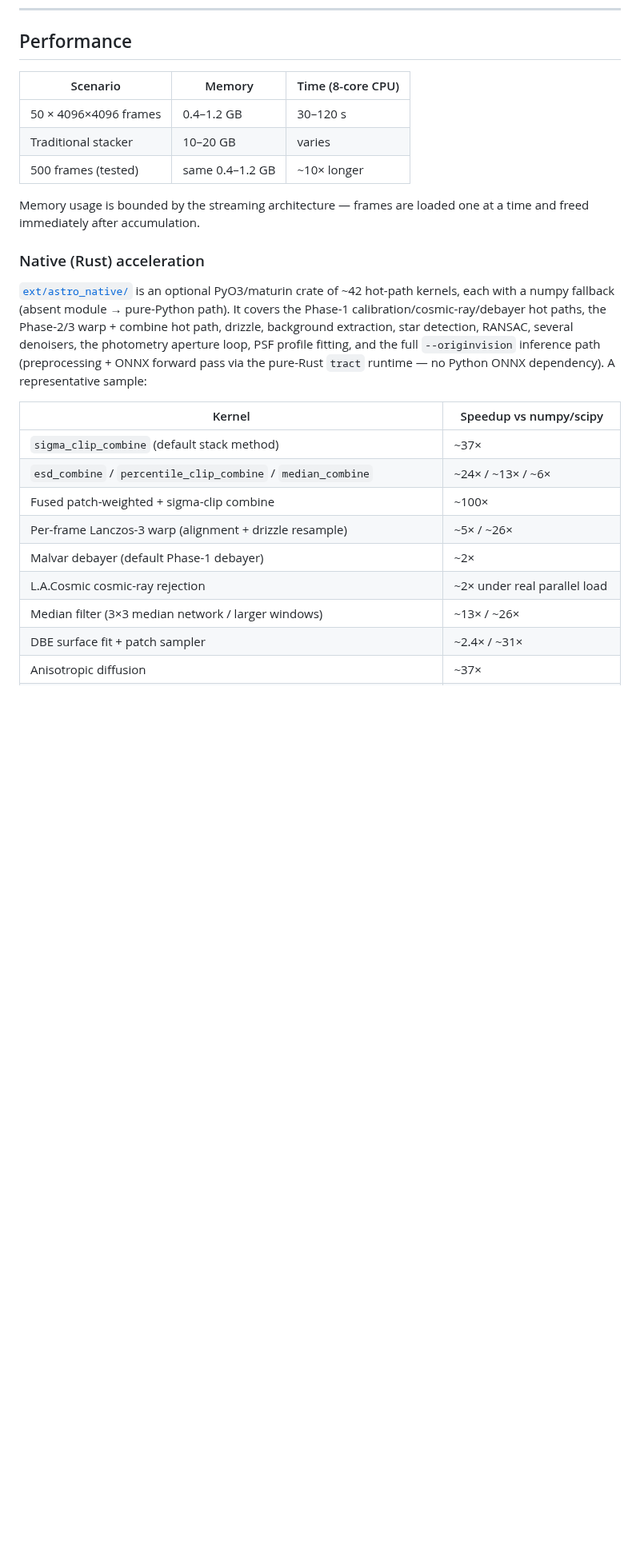
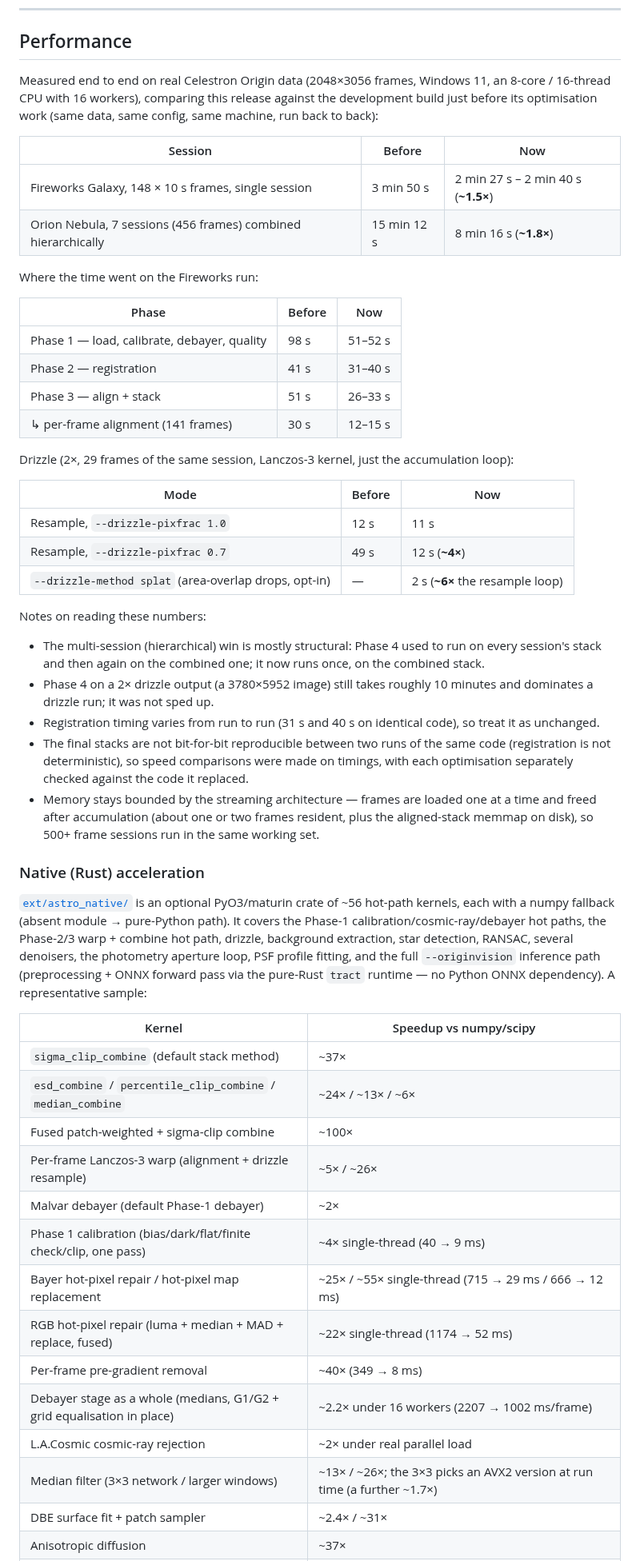
Before and after one commit to hd152/originstack, a Markdown page: README.md, the part around one of its changes. Shown at 80% size. GitHub-like rendering; blank space fills up the shorter version.

Commit message:
README: update the Performance section with current benchmarks
End-to-end before/after timings on Fireworks (single session), Orion
(7-session hierarchical) and 2x drizzle, a per-phase breakdown, and the
kernel table refreshed for the Phase 1, warp, drizzle and AVX2 work.

Co-Authored-By: Claude Sonnet 5 <noreply@anthropic.com>

```diff
--- a/README.md
+++ b/README.md
@@ -766,17 +766,41 @@ For the full CLI reference with all flags and defaults, see [PROJECT_SPEC.md](PR
 
 ## Performance
 
-| Scenario | Memory | Time (8-core CPU) |
-|----------|--------|-------------------|
-| 50 × 4096×4096 frames | 0.4–1.2 GB | 30–120 s |
-| Traditional stacker | 10–20 GB | varies |
-| 500 frames (tested) | same 0.4–1.2 GB | ~10× longer |
+Measured end to end on real Celestron Origin data (2048×3056 frames, Windows 11, an 8-core / 16-thread CPU with 16 workers), comparing this release against the development build just before its optimisation work (same data, same config, same machine, run back to back):
 
-Memory usage is bounded by the streaming architecture — frames are loaded one at a time and freed immediately after accumulation.
+| Session | Before | Now |
+|---------|--------|-----|
+| Fireworks Galaxy, 148 × 10 s frames, single session | 3 min 50 s | 2 min 27 s – 2 min 40 s (**~1.5×**) |
+| Orion Nebula, 7 sessions (456 frames) combined hierarchically | 15 min 12 s | 8 min 16 s (**~1.8×**) |
+
+Where the time went on the Fireworks run:
+
+| Phase | Before | Now |
+|-------|--------|-----|
+| Phase 1 — load, calibrate, debayer, quality | 98 s | 51–52 s |
+| Phase 2 — registration | 41 s | 31–40 s |
+| Phase 3 — align + stack | 51 s | 26–33 s |
+| ↳ per-frame alignment (141 frames) | 30 s | 12–15 s |
+
+Drizzle (2×, 29 frames of the same session, Lanczos-3 kernel, just the accumulation loop):
+
+| Mode | Before | Now |
+|------|--------|-----|
+| Resample, `--drizzle-pixfrac 1.0` | 12 s | 11 s |
+| Resample, `--drizzle-pixfrac 0.7` | 49 s | 12 s (**~4×**) |
+| `--drizzle-method splat` (area-overlap drops, opt-in) | — | 2 s (**~6×** the resample loop) |
+
+Notes on reading these numbers:
+
+- The multi-session (hierarchical) win is mostly structural: Phase 4 used to run on every session's stack and then again on the combined one; it now runs once, on the combined stack.
+- Phase 4 on a 2× drizzle output (a 3780×5952 image) still takes roughly 10 minutes and dominates a drizzle run; it was not sped up.
+- Registration timing varies from run to run (31 s and 40 s on identical code), so treat it as unchanged.
+- The final stacks are not bit-for-bit reproducible between two runs of the same code (registration is not deterministic), so speed comparisons were made on timings, with each optimisation separately checked against the code it replaced.
+- Memory stays bounded by the streaming architecture — frames are loaded one at a time and freed after accumulation (about one or two frames resident, plus the aligned-stack memmap on disk), so 500+ frame sessions run in the same working set.
 
 ### Native (Rust) acceleration
 
-[`ext/astro_native/`](ext/astro_native/) is an optional PyO3/maturin crate of ~42 hot-path kernels, each with a numpy fallback (absent module → pure-Python path). It covers the Phase-1 calibration/cosmic-ray/debayer hot paths, the Phase-2/3 warp + combine hot path, drizzle, background extraction, star detection, RANSAC, several denoisers, the photometry aperture loop, PSF profile fitting, and the full `--originvision` inference path (preprocessing + ONNX forward pass via the pure-Rust `tract` runtime — no Python ONNX dependency). A representative sample:
+[`ext/astro_native/`](ext/astro_native/) is an optional PyO3/maturin crate of ~56 hot-path kernels, each with a numpy fallback (absent module → pure-Python path). It covers the Phase-1 calibration/cosmic-ray/debayer hot paths, the Phase-2/3 warp + combine hot path, drizzle, background extraction, star detection, RANSAC, several denoisers, the photometry aperture loop, PSF profile fitting, and the full `--originvision` inference path (preprocessing + ONNX forward pass via the pure-Rust `tract` runtime — no Python ONNX dependency). A representative sample:
 
 | Kernel | Speedup vs numpy/scipy |
 |--------|------------------------|
@@ -785,8 +809,13 @@ Memory usage is bounded by the streaming architecture — frames are loaded one
 | Fused patch-weighted + sigma-clip combine | ~100× |
 | Per-frame Lanczos-3 warp (alignment + drizzle resample) | ~5× / ~26× |
 | Malvar debayer (default Phase-1 debayer) | ~2× |
+| Phase 1 calibration (bias/dark/flat/finite check/clip, one pass) | ~4× single-thread (40 → 9 ms) |
+| Bayer hot-pixel repair / hot-pixel map replacement | ~25× / ~55× single-thread (715 → 29 ms / 666 → 12 ms) |
+| RGB hot-pixel repair (luma + median + MAD + replace, fused) | ~22× single-thread (1174 → 52 ms) |
+| Per-frame pre-gradient removal | ~40× (349 → 8 ms) |
+| Debayer stage as a whole (medians, G1/G2 + grid equalisation in place) | ~2.2× under 16 workers (2207 → 1002 ms/frame) |
 | L.A.Cosmic cosmic-ray rejection | ~2× under real parallel load |
-| Median filter (3×3 median network / larger windows) | ~13× / ~26× |
+| Median filter (3×3 network / larger windows) | ~13× / ~26×; the 3×3 picks an AVX2 version at run time (a further ~1.7×) |
 | DBE surface fit + patch sampler | ~2.4× / ~31× |
 | Anisotropic diffusion | ~37× |
 | Batch aperture photometry (`--photometry` / `--photometry-timeseries`) | ~150× |
```
Also changed, not shown: other parts of README.md (+4 -1 lines).
